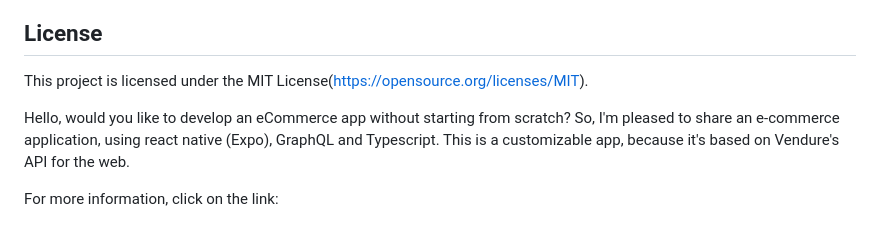
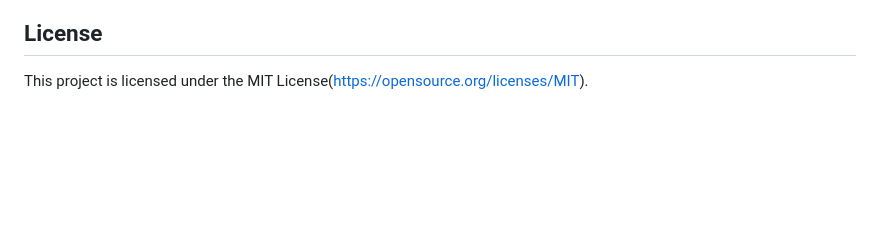
Before and after one commit to Josemarsilvestre/vendureApp, a Markdown page: README.md, the part around the change. Rendered like a GitHub page; blank space fills up the shorter version.

```diff
--- a/README.md
+++ b/README.md
@@ -97,7 +97,3 @@ Contributions are welcome! If you encounter bugs, performance issues, or have su
 
 ## License
 This project is licensed under the MIT License(https://opensource.org/licenses/MIT).
-
-Hello, would you like to develop an eCommerce app without starting from scratch? So, I'm pleased to share an e-commerce application, using react native (Expo), GraphQL and Typescript. This is a customizable app, because it's based on Vendure's API for the web.
-
-For more information, click on the link:
```
